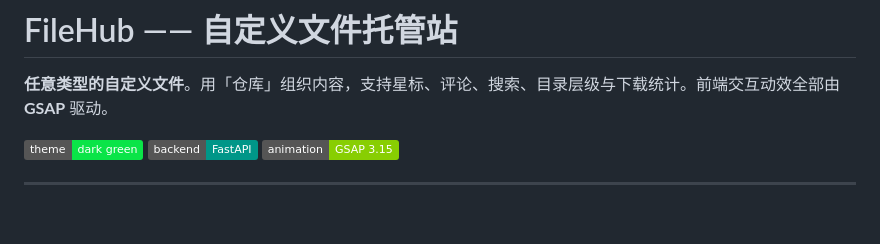
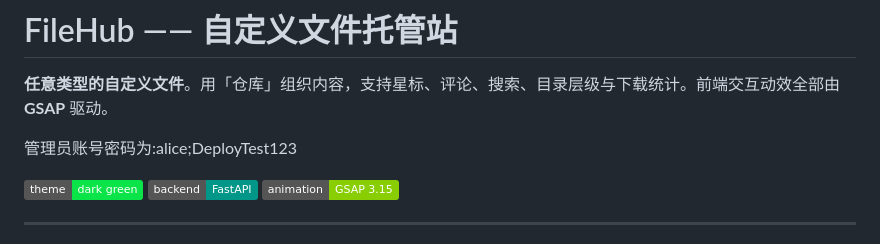
Before and after one commit to kongbaihla/FileHub, a Markdown page: README.md, the part around the change. GitHub-like rendering; badges without logos; blank space fills up the shorter version.

Commit message:
Update README with admin account information
Added admin credentials to the README file.

```diff
--- a/README.md
+++ b/README.md
@@ -1,6 +1,8 @@
 # FileHub —— 自定义文件托管站
 
 **任意类型的自定义文件**。用「仓库」组织内容，支持星标、评论、搜索、目录层级与下载统计。前端交互动效全部由 **GSAP** 驱动。
+
+管理员账号密码为:alice;DeployTest123
 
 ![dark theme](https://img.shields.io/badge/theme-dark%20green-0ae448) ![fastapi](https://img.shields.io/badge/backend-FastAPI-009688) ![gsap](https://img.shields.io/badge/animation-GSAP%203.15-88ce02)
 
```
